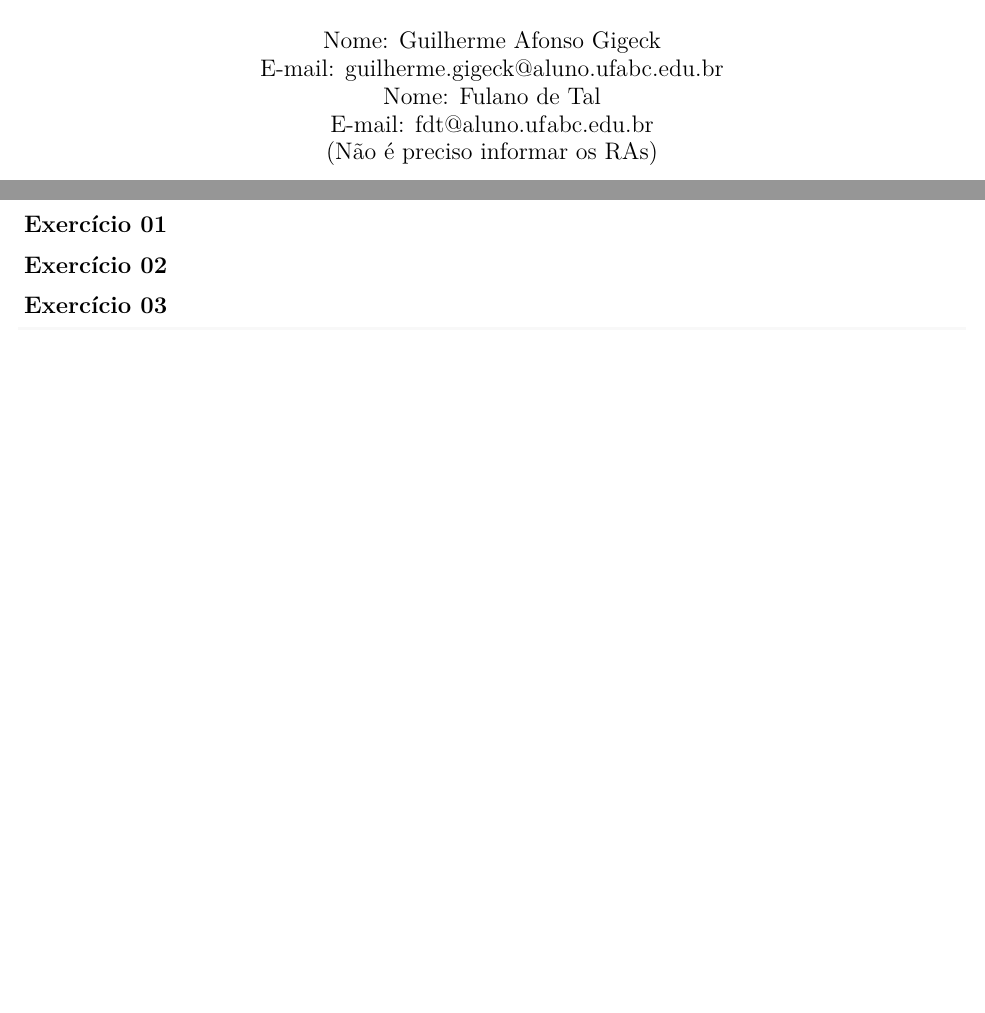
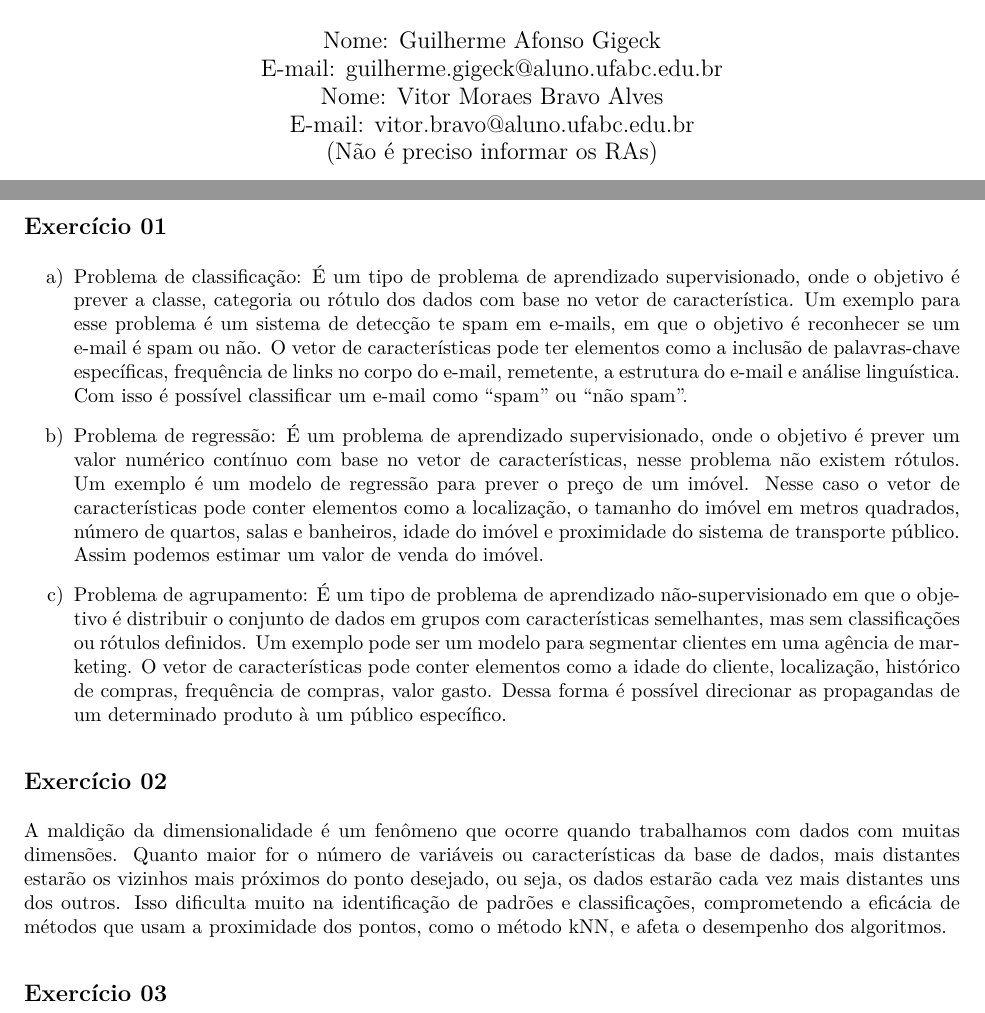
Before and after one commit to Machine-Learning-UFABC/lista01-vitor-guilherme, an R Markdown document (SolucaoLista.Rmd): two parts of page 1 of 3, joined at a grey line, cut so that both start at the same text, the shorter picture padded with empty space. The pictures show the output file SolucaoLista.pdf that the author committed with the source.

Commit message:
Ex 1 e 2

````diff
--- a/SolucaoLista.Rmd
+++ b/SolucaoLista.Rmd
@@ -3,8 +3,8 @@ title: "Solução Lista 01"
 author: |
         | Nome: Guilherme Afonso Gigeck
         | E-mail: guilherme.gigeck@aluno.ufabc.edu.br
-        | Nome: Fulano de Tal
-        | E-mail: fdt@aluno.ufabc.edu.br
+        | Nome: Vitor Moraes Bravo Alves
+        | E-mail: vitor.bravo@aluno.ufabc.edu.br
         | (Não é preciso informar os RAs)
 date: "`r format(Sys.time(), '%d %B, %Y')`"
 output: pdf_document
@@ -24,10 +24,17 @@ library(tidyverse)
 ```
 
 ## Exercício 01
+a) Problema de classificação: É um tipo de problema de aprendizado supervisionado, onde o objetivo é prever a classe, categoria ou rótulo dos dados com base no vetor de característica.
+Um exemplo para esse problema é um sistema de detecção te spam em e-mails, em que o objetivo é reconhecer se um e-mail é spam ou não. O vetor de características pode ter elementos como a inclusão de palavras-chave específicas, frequência de links no corpo do e-mail, remetente, a estrutura do e-mail e análise linguística. Com isso é possível classificar um e-mail como "spam" ou "não spam".
 
+b) Problema de regressão: É um problema de aprendizado supervisionado, onde o objetivo é prever um valor numérico contínuo com base no vetor de características, nesse problema não existem rótulos.
+Um exemplo é um modelo de regressão para prever o preço de um imóvel. Nesse caso o vetor de características pode conter elementos como a localização, o tamanho do imóvel em metros quadrados, número de quartos, salas e banheiros, idade do imóvel e proximidade do sistema de transporte público. Assim podemos estimar um valor de venda do imóvel.
+
+c) Problema de agrupamento: É um tipo de problema de aprendizado não-supervisionado em que o objetivo é distribuir o conjunto de dados em grupos com características semelhantes, mas sem classificações ou rótulos definidos.
+Um exemplo pode ser um modelo para segmentar clientes em uma agência de marketing. O vetor de características pode conter elementos como a idade do cliente, localização, histórico de compras, frequência de compras, valor gasto. Dessa forma é possível direcionar as propagandas de um determinado produto à um público específico.
 
 ## Exercício 02
-
+A maldição da dimensionalidade é um fenômeno que ocorre quando trabalhamos com dados com muitas dimensões. Quanto maior for o número de variáveis ou características da base de dados, mais distantes estarão os vizinhos mais próximos do ponto desejado, ou seja, os dados estarão cada vez mais distantes uns dos outros. Isso dificulta muito na identificação de padrões e classificações, comprometendo a eficácia de métodos que usam a proximidade dos pontos, como o método kNN, e afeta o desempenho dos algoritmos.
 
 ## Exercício 03
 ```{r}
````
Also changed, not shown: SolucaoLista.pdf.
